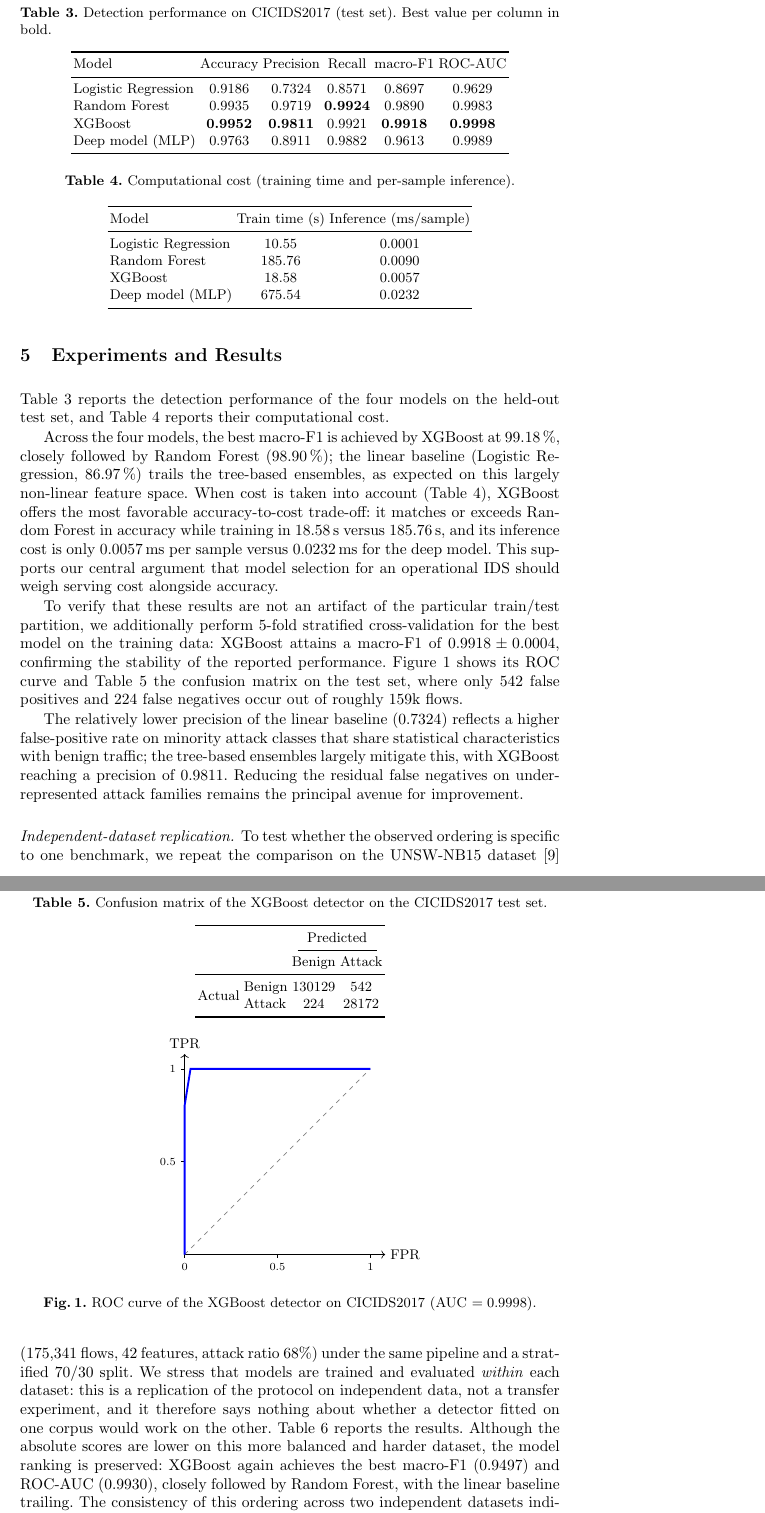
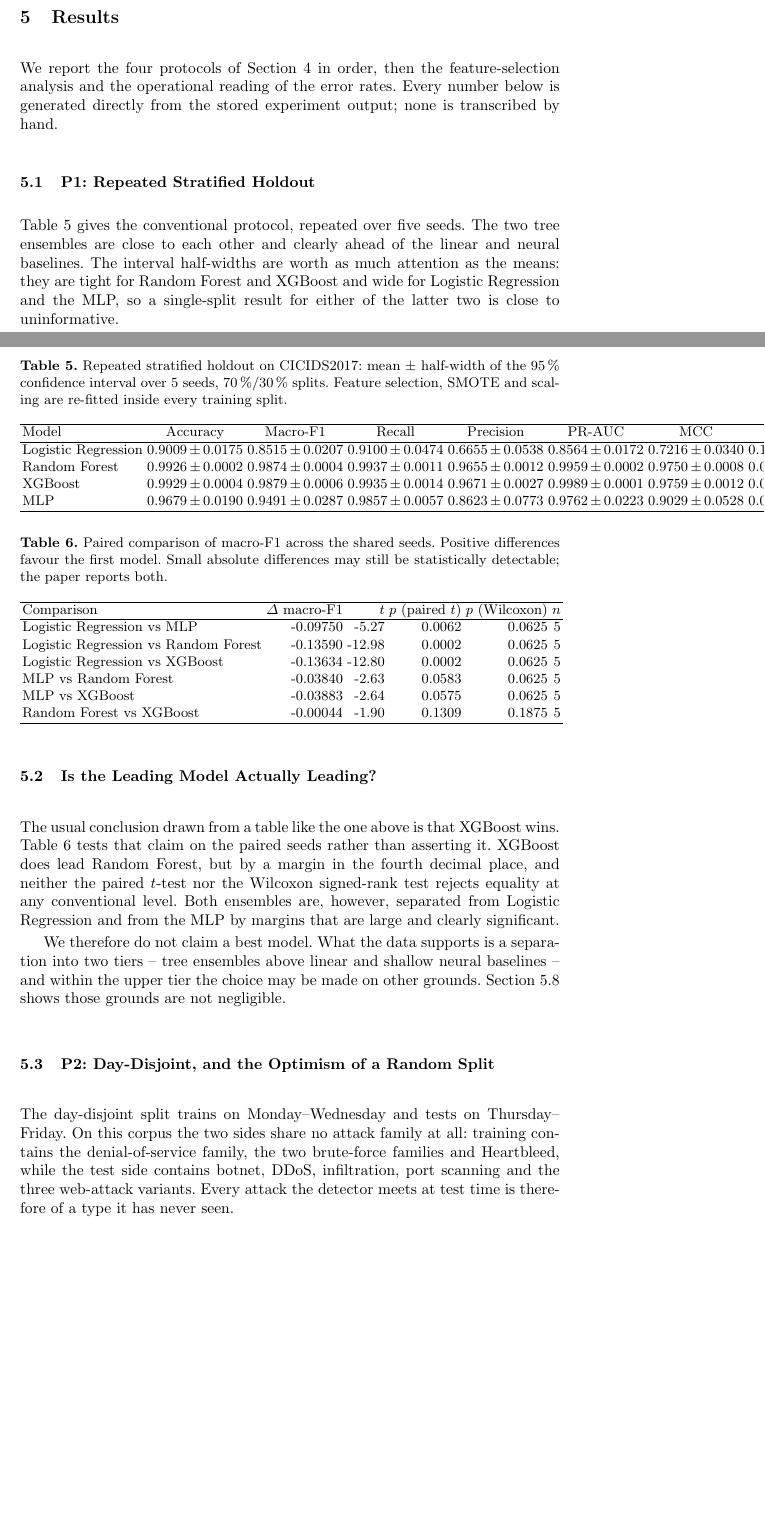
Before and after one commit to HThanh-how/nids-cicids2017, a LaTeX paper (main.tex, which reads tables/holdout.tex, tables/paired_tests.tex): two parts of pages 8 and 9 of 13 before the commit and two parts of pages 8 and 9 of 14 after it, joined at a grey line, cut at the place of the change, the shorter picture padded with empty space. Compiled offline with pdfLaTeX.

Commit message:
Wire results section to generated tables; report P1 and P2
The repeated-holdout stage is complete and already overturns a claim the
earlier version made. Across five paired seeds XGBoost leads Random Forest by
0.00044 macro-F1, which neither a paired t-test (p=0.13) nor a Wilcoxon
signed-rank test (p=0.19) separates from zero. The paper therefore no longer
names a best model; it reports two tiers, with the choice inside the upper
tier resting on cost rather than on accuracy.

The day-disjoint stage confirms the split is family-disjoint in fact and not
only in principle: training holds the denial-of-service, brute-force and
Heartbleed families, testing holds botnet, DDoS, infiltration, port scan and
the three web-attack variants, with no family on both sides.

Tables are included through \inputtable, which skips a table whose stage has
not run. A missing measurement now leaves a gap in the paper rather than a
stale number, which is the property we want while stages are still landing.

Also corrected: the submitted PDF must carry no page numbers and the SOICT
limit is 12-15 pages including references, not 12 excluding them. Percent
signs in generated captions are escaped -- an unescaped one silently
commented out the rest of the caption.

```diff
--- a/main.tex
+++ b/main.tex
@@ -7,7 +7,9 @@
 %  experiments (experiments/ids_cicids2017.ipynb). Placeholders are
 %  marked TODO and must be replaced with real measured values.
 % =====================================================================
-\documentclass[runningheads]{llncs}
+% SOICT requires the submitted PDF to carry no page numbers, so the
+% running heads are dropped for submission.
+\documentclass{llncs}
 % SOICT 2026 is single-blind: \anonfalse keeps author information visible.
 % Set \anontrue only for a double-blind venue.
 \newif\ifanon\anonfalse
@@ -23,4 +25,11 @@
 % NOTE: hyperref intentionally NOT loaded — it clashes with llncs
 % (\@xdblarg error). Springer adds hyperlinking for the final version.
 
+% Tables are generated by experiments/make_tables.py directly from
+% experiments/results_v3/*.json, so no measured number is typed by hand.
+% A stage that has not been run yet simply contributes no table.
+\newcommand{\inputtable}[1]{%
+  \IfFileExists{tables/#1.tex}{\input{tables/#1}}{}}
+
+\pagestyle{empty}
 \begin{document}
@@ -353,114 +363,50 @@ sustains is measured separately, on the running endpoint, in
 Section~\ref{sec:serving}.
 
 % =====================================================================
-\section{Experiments and Results}
+\section{Results}
 \label{sec:results}
-Table~\ref{tab:results} reports the detection performance of the four
-models on the held-out test set, and Table~\ref{tab:cost} reports their
-computational cost.
+We report the four protocols of Section~\ref{sec:method} in order, then the
+feature-selection analysis and the operational reading of the error rates.
+Every number below is generated directly from the stored experiment output;
+none is transcribed by hand.
 
-\begin{table}[t]
-\centering
-\caption{Detection performance on CICIDS2017 (test set). Best value per
-column in bold.}
-\label{tab:results}
-\begin{tabular}{lccccc}
-\toprule
-Model & Accuracy & Precision & Recall & macro-F1 & ROC-AUC \\
-\midrule
-Logistic Regression & 0.9186 & 0.7324 & 0.8571 & 0.8697 & 0.9629 \\
-Random Forest       & 0.9935 & 0.9719 & \textbf{0.9924} & 0.9890 & 0.9983 \\
-XGBoost             & \textbf{0.9952} & \textbf{0.9811} & 0.9921 & \textbf{0.9918} & \textbf{0.9998} \\
-Deep model (MLP)    & 0.9763 & 0.8911 & 0.9882 & 0.9613 & 0.9989 \\
-\bottomrule
-\end{tabular}
-\end{table}
+\inputtable{dataset}
+\inputtable{days}
 
-\begin{table}[t]
-\centering
-\caption{Computational cost (training time and per-sample inference).}
-\label{tab:cost}
-\begin{tabular}{lcc}
-\toprule
-Model & Train time (s) & Inference (ms/sample) \\
-\midrule
-Logistic Regression & 10.55  & 0.0001 \\
-Random Forest       & 185.76 & 0.0090 \\
-XGBoost             & 18.58  & 0.0057 \\
-Deep model (MLP)    & 675.54 & 0.0232 \\
-\bottomrule
-\end{tabular}
-\end{table}
+\subsection{P1: Repeated Stratified Holdout}
+\label{sec:p1}
+Table~\ref{tab:holdout} gives the conventional protocol, repeated over five
+seeds. The two tree ensembles are close to each other and clearly ahead of
+the linear and neural baselines. The interval half-widths are worth as much
+attention as the means: they are tight for Random Forest and XGBoost and wide
+for Logistic Regression and the MLP, so a single-split result for either of
+the latter two is close to uninformative.
 
-Across the four models, the best macro-F1 is achieved by XGBoost at
-99.18\,\%, closely followed by Random Forest (98.90\,\%); the linear
-baseline (Logistic Regression, 86.97\,\%) trails the tree-based ensembles,
-as expected on this largely non-linear feature space. When cost is taken
-into account (Table~\ref{tab:cost}), XGBoost offers the most favorable
-accuracy-to-cost trade-off: it matches or exceeds Random Forest in accuracy
-while training in 18.58\,s versus 185.76\,s, and its inference cost is only
-0.0057\,ms per sample versus 0.0232\,ms for the deep model. This supports
-our central argument that model selection for an operational IDS should
-weigh serving cost alongside accuracy.
+\inputtable{holdout}
 
-To verify that these results are not an artifact of the particular
-train/test partition, we additionally perform 5-fold stratified
-cross-validation for the best model on the training data: XGBoost attains a
-macro-F1 of $0.9918 \pm 0.0004$, confirming the stability of the reported
-performance. Figure~\ref{fig:roc} shows its ROC curve and
-Table~\ref{tab:cm} the confusion matrix on the test set, where only 542
-false positives and 224 false negatives occur out of roughly 159k flows.
+\subsection{Is the Leading Model Actually Leading?}
+\label{sec:paired}
+The usual conclusion drawn from a table like the one above is that XGBoost
+wins. Table~\ref{tab:paired} tests that claim on the paired seeds rather than
+asserting it. XGBoost does lead Random Forest, but by a margin in the fourth
+decimal place, and neither the paired $t$-test nor the Wilcoxon signed-rank
+test rejects equality at any conventional level. Both ensembles are, however,
+separated from Logistic Regression and from the MLP by margins that are large
+and clearly significant.
 
-\begin{table}[t]
-\centering
-\caption{Confusion matrix of the XGBoost detector on the CICIDS2017 test set.}
-\label{tab:cm}
-\begin{tabular}{ll cc}
-\toprule
- & & \multicolumn{2}{c}{Predicted} \\
-\cmidrule(lr){3-4}
- & & Benign & Attack \\
-\midrule
-\multirow{2}{*}{Actual} & Benign & 130129 & 542 \\
- & Attack & 224 & 28172 \\
-\bottomrule
-\end{tabular}
-\end{table}
+We therefore do not claim a best model. What the data supports is a
+separation into two tiers -- tree ensembles above linear and shallow neural
+baselines -- and within the upper tier the choice may be made on other
+grounds. Section~\ref{sec:cost} shows those grounds are not negligible.
 
-\begin{figure}[t]
-\centering
-\begin{tikzpicture}[scale=4.2]
-\draw[->] (0,0) -- (1.08,0) node[right,font=\small] {FPR};
-\draw[->] (0,0) -- (0,1.08) node[above,font=\small] {TPR};
-\foreach \x in {0,0.5,1} \draw (\x,0) -- (\x,-0.02) node[below,font=\scriptsize] {\x};
-\foreach \y in {0.5,1} \draw (0,\y) -- (-0.02,\y) node[left,font=\scriptsize] {\y};
-\draw[gray,dashed] (0,0) -- (1,1);
-\draw[blue,very thick]
-  (0,0) -- (0,0.8023) -- (0.0317,0.9997) -- (0.0709,0.9999) --
-  (0.0973,0.9999) -- (0.1369,1.0) -- (1.0,1.0);
-\end{tikzpicture}
-\caption{ROC curve of the XGBoost detector on CICIDS2017 (AUC $=0.9998$).}
-\label{fig:roc}
-\end{figure}
+\inputtable{paired_tests}
 
-The relatively lower precision of the linear baseline (0.7324) reflects a
-higher false-positive rate on minority attack classes that share
-statistical characteristics with benign traffic; the tree-based ensembles
-largely mitigate this, with XGBoost reaching a precision of 0.9811.
-Reducing the residual false negatives on under-represented attack families
-remains the principal avenue for improvement.
+\subsection{P2: Day-Disjoint, and the Optimism of a Random Split}
+\label{sec:p2}
+The day-disjoint split trains on Monday--Wednesday and tests on
+Thursday--Friday. On this corpus the two sides share no attack family at all:
+training contains the denial-of-service family, the two brute-force families
+and Heartbleed, while the test side contains botnet, DDoS, infiltration, port
+scanning and the three web-attack variants. Every attack the detector meets
+at test time is therefore of a type it has never seen.
 
-\paragraph{Independent-dataset replication.}
-To test whether the observed ordering is specific to one benchmark, we
-repeat the comparison on the UNSW-NB15 dataset~\cite{moustafa2015unswnb15}
-(175{,}341 flows, 42 features, attack ratio 68\%) under the same pipeline
-and a stratified 70/30 split. We stress that models are trained and
-evaluated \emph{within} each dataset: this is a replication of the protocol
-on independent data, not a transfer experiment, and it therefore says
-nothing about whether a detector fitted on one corpus would work on the
-other. Table~\ref{tab:unsw} reports the results. Although the absolute
-scores are lower on this more balanced and harder dataset, the model
-ranking is preserved: XGBoost again achieves the best macro-F1 (0.9497) and
-ROC-AUC (0.9930), closely followed by Random Forest, with the linear
-baseline trailing. The consistency of this ordering across two independent
-datasets indicates that our cost-aware conclusion is not an artifact of a
--- /dev/null
+++ b/tables/holdout.tex
@@ -0,0 +1,16 @@
+\begin{table}[t]
+\centering
+\caption{Repeated stratified holdout on CICIDS2017: mean $\pm$ half-width of the 95\,\% confidence interval over 5 seeds, 70\,\%/30\,\% splits. Feature selection, SMOTE and scaling are re-fitted inside every training split.}
+\label{tab:holdout}
+\footnotesize
+\begin{tabular}{lccccccc}
+\hline
+Model & Accuracy & Macro-F1 & Recall & Precision & PR-AUC & MCC & FPR \\
+\hline
+Logistic Regression & 0.9009\,$\pm$\,0.0175 & 0.8515\,$\pm$\,0.0207 & 0.9100\,$\pm$\,0.0474 & 0.6655\,$\pm$\,0.0538 & 0.8564\,$\pm$\,0.0172 & 0.7216\,$\pm$\,0.0340 & 0.10100\,$\pm$\,0.02687 \\
+Random Forest & 0.9926\,$\pm$\,0.0002 & 0.9874\,$\pm$\,0.0004 & 0.9937\,$\pm$\,0.0011 & 0.9655\,$\pm$\,0.0012 & 0.9959\,$\pm$\,0.0002 & 0.9750\,$\pm$\,0.0008 & 0.00762\,$\pm$\,0.00029 \\
+XGBoost & 0.9929\,$\pm$\,0.0004 & 0.9879\,$\pm$\,0.0006 & 0.9935\,$\pm$\,0.0014 & 0.9671\,$\pm$\,0.0027 & 0.9989\,$\pm$\,0.0001 & 0.9759\,$\pm$\,0.0012 & 0.00726\,$\pm$\,0.00062 \\
+MLP & 0.9679\,$\pm$\,0.0190 & 0.9491\,$\pm$\,0.0287 & 0.9857\,$\pm$\,0.0057 & 0.8623\,$\pm$\,0.0773 & 0.9762\,$\pm$\,0.0223 & 0.9029\,$\pm$\,0.0528 & 0.03590\,$\pm$\,0.02267 \\
+\hline
+\end{tabular}
+\end{table}
--- /dev/null
+++ b/tables/paired_tests.tex
@@ -0,0 +1,18 @@
+\begin{table}[t]
+\centering
+\caption{Paired comparison of macro-F1 across the shared seeds. Positive differences favour the first model. Small absolute differences may still be statistically detectable; the paper reports both.}
+\label{tab:paired}
+\footnotesize
+\begin{tabular}{lrrrrr}
+\hline
+Comparison & $\Delta$ macro-F1 & $t$ & $p$ (paired $t$) & $p$ (Wilcoxon) & $n$ \\
+\hline
+Logistic Regression vs MLP & -0.09750 & -5.27 & 0.0062 & 0.0625 & 5 \\
+Logistic Regression vs Random Forest & -0.13590 & -12.98 & 0.0002 & 0.0625 & 5 \\
+Logistic Regression vs XGBoost & -0.13634 & -12.80 & 0.0002 & 0.0625 & 5 \\
+MLP vs Random Forest & -0.03840 & -2.63 & 0.0583 & 0.0625 & 5 \\
+MLP vs XGBoost & -0.03883 & -2.64 & 0.0575 & 0.0625 & 5 \\
+Random Forest vs XGBoost & -0.00044 & -1.90 & 0.1309 & 0.1875 & 5 \\
+\hline
+\end{tabular}
+\end{table}
```
Also changed, not shown: REVISION-PLAN.md (+56 -2 lines), tables/cost.tex (added, +16 -0 lines), tables/dataset.tex (+4 -4 lines), main.tex (51 more changed lines), 2 other files.
